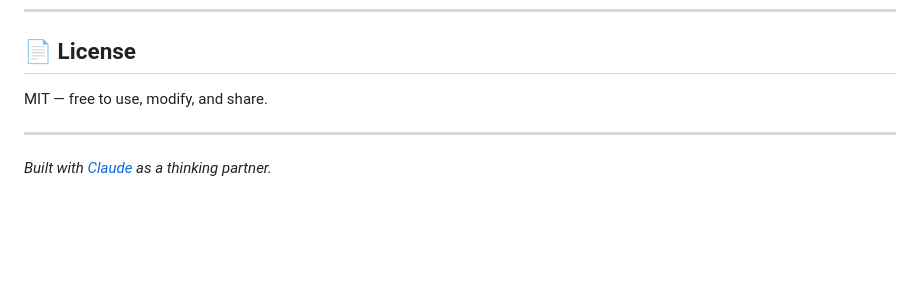
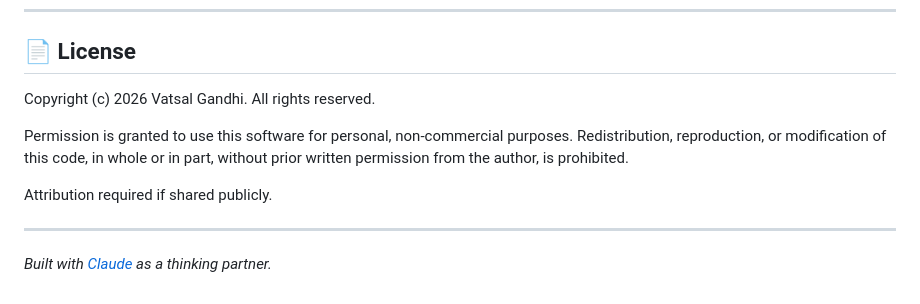
Before and after one commit to vatsalgandhi93/Expense-Tracker, a Markdown page: README.md, the part around the change. Rendered like a GitHub page; blank space fills up the shorter version.

```diff
--- a/README.md
+++ b/README.md
@@ -101,7 +101,14 @@ Have a suggestion or found a bug? I'd love to hear from you.
 
 ## 📄 License
 
-MIT — free to use, modify, and share.
+Copyright (c) 2026 Vatsal Gandhi. All rights reserved.
+
+Permission is granted to use this software for personal,
+non-commercial purposes. Redistribution, reproduction,
+or modification of this code, in whole or in part,
+without prior written permission from the author, is prohibited.
+
+Attribution required if shared publicly.
 
 ---
 
```
